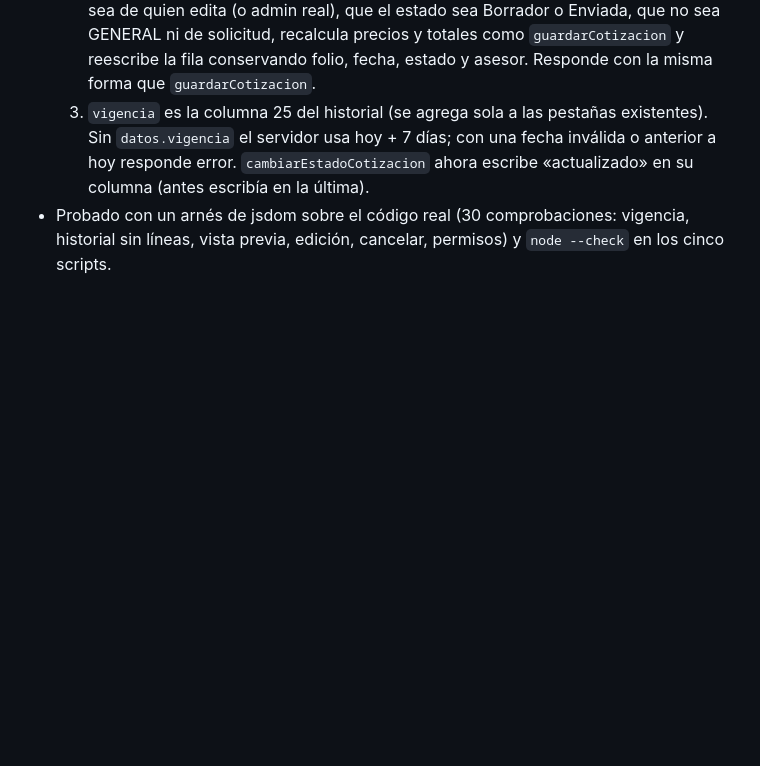
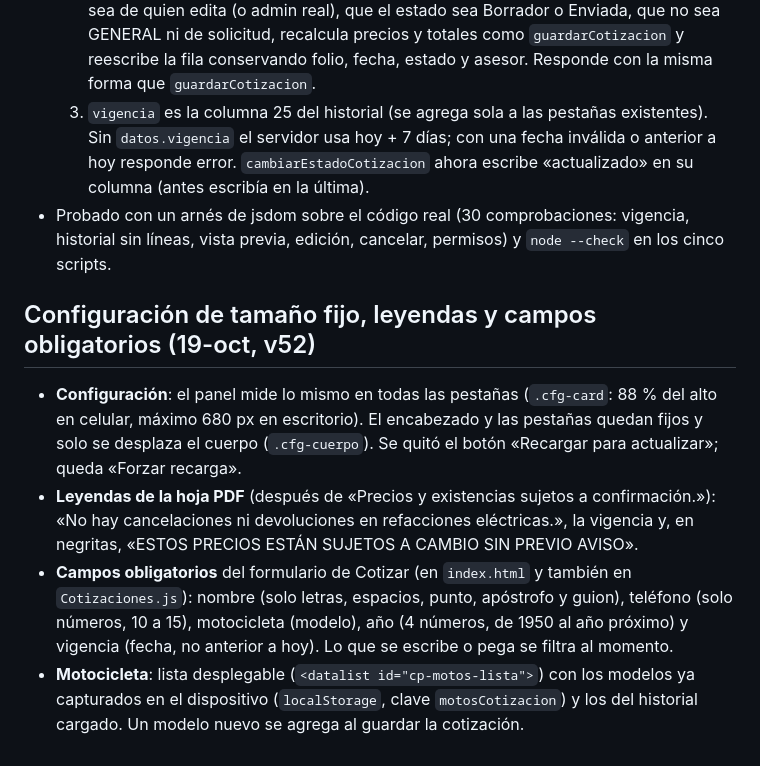
Before and after one commit to coodinadorgenref-GC/CATALOGO-DE-INVENTARIO, a Markdown page: README.md, the part around the change. Rendered like a GitHub page; blank space fills up the shorter version.

```diff
--- a/README.md
+++ b/README.md
@@ -214,3 +214,9 @@ Se replica de Maps lo que faltaba de "Nueva venta" / "Mis ventas" / nota de vent
   2. Acción nueva `editarCotizacion { folio, datos }`: busca la fila por folio, valida que sea de quien edita (o admin real), que el estado sea Borrador o Enviada, que no sea GENERAL ni de solicitud, recalcula precios y totales como `guardarCotizacion` y reescribe la fila conservando folio, fecha, estado y asesor. Responde con la misma forma que `guardarCotizacion`.
   3. `vigencia` es la columna 25 del historial (se agrega sola a las pestañas existentes). Sin `datos.vigencia` el servidor usa hoy + 7 días; con una fecha inválida o anterior a hoy responde error. `cambiarEstadoCotizacion` ahora escribe «actualizado» en su columna (antes escribía en la última).
 - Probado con un arnés de jsdom sobre el código real (30 comprobaciones: vigencia, historial sin líneas, vista previa, edición, cancelar, permisos) y `node --check` en los cinco scripts.
+
+## Configuración de tamaño fijo, leyendas y campos obligatorios (19-oct, v52)
+- **Configuración**: el panel mide lo mismo en todas las pestañas (`.cfg-card`: 88 % del alto en celular, máximo 680 px en escritorio). El encabezado y las pestañas quedan fijos y solo se desplaza el cuerpo (`.cfg-cuerpo`). Se quitó el botón «Recargar para actualizar»; queda «Forzar recarga».
+- **Leyendas de la hoja PDF** (después de «Precios y existencias sujetos a confirmación.»): «No hay cancelaciones ni devoluciones en refacciones eléctricas.», la vigencia y, en negritas, «ESTOS PRECIOS ESTÁN SUJETOS A CAMBIO SIN PREVIO AVISO».
+- **Campos obligatorios** del formulario de Cotizar (en `index.html` y también en `Cotizaciones.js`): nombre (solo letras, espacios, punto, apóstrofo y guion), teléfono (solo números, 10 a 15), motocicleta (modelo), año (4 números, de 1950 al año próximo) y vigencia (fecha, no anterior a hoy). Lo que se escribe o pega se filtra al momento.
+- **Motocicleta**: lista desplegable (`<datalist id="cp-motos-lista">`) con los modelos ya capturados en el dispositivo (`localStorage`, clave `motosCotizacion`) y los del historial cargado. Un modelo nuevo se agrega al guardar la cotización.
```
